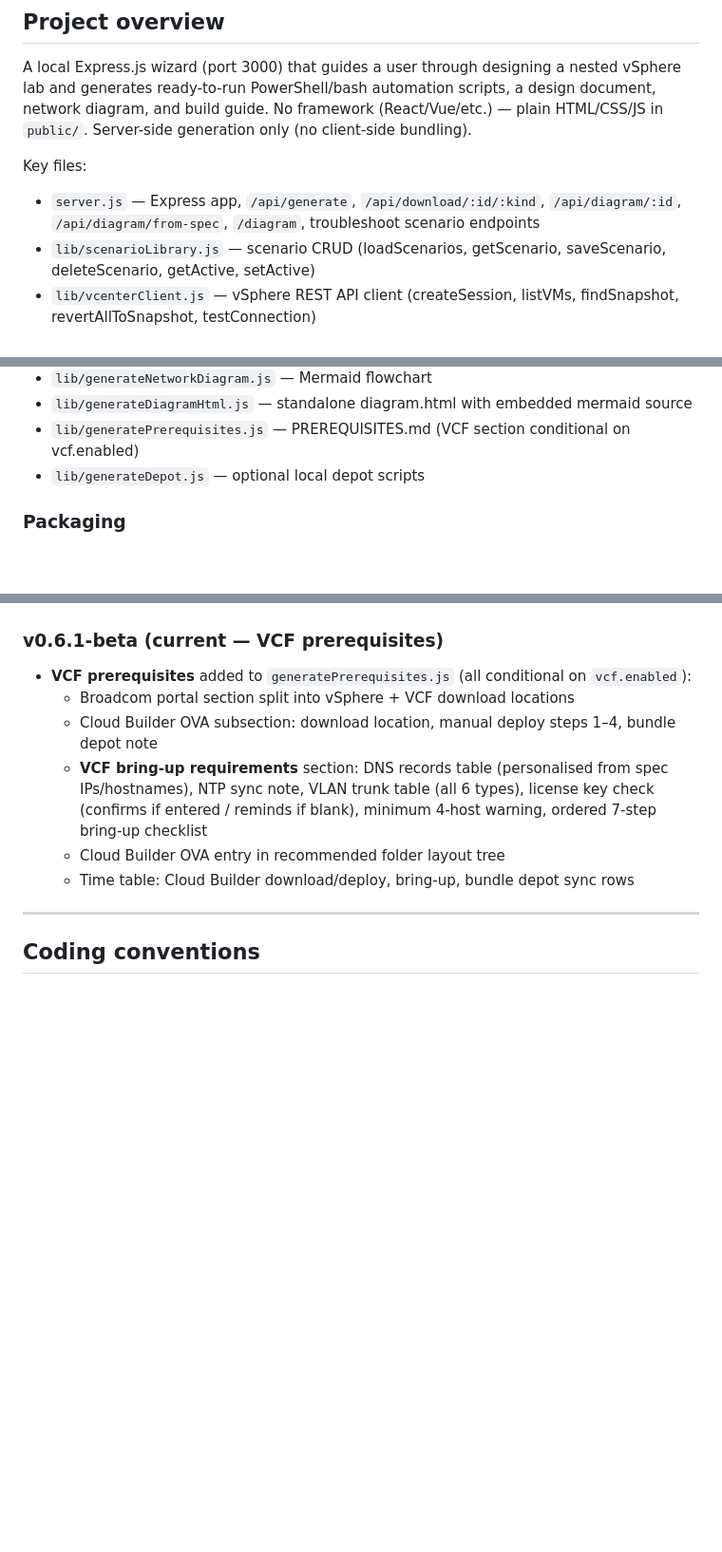
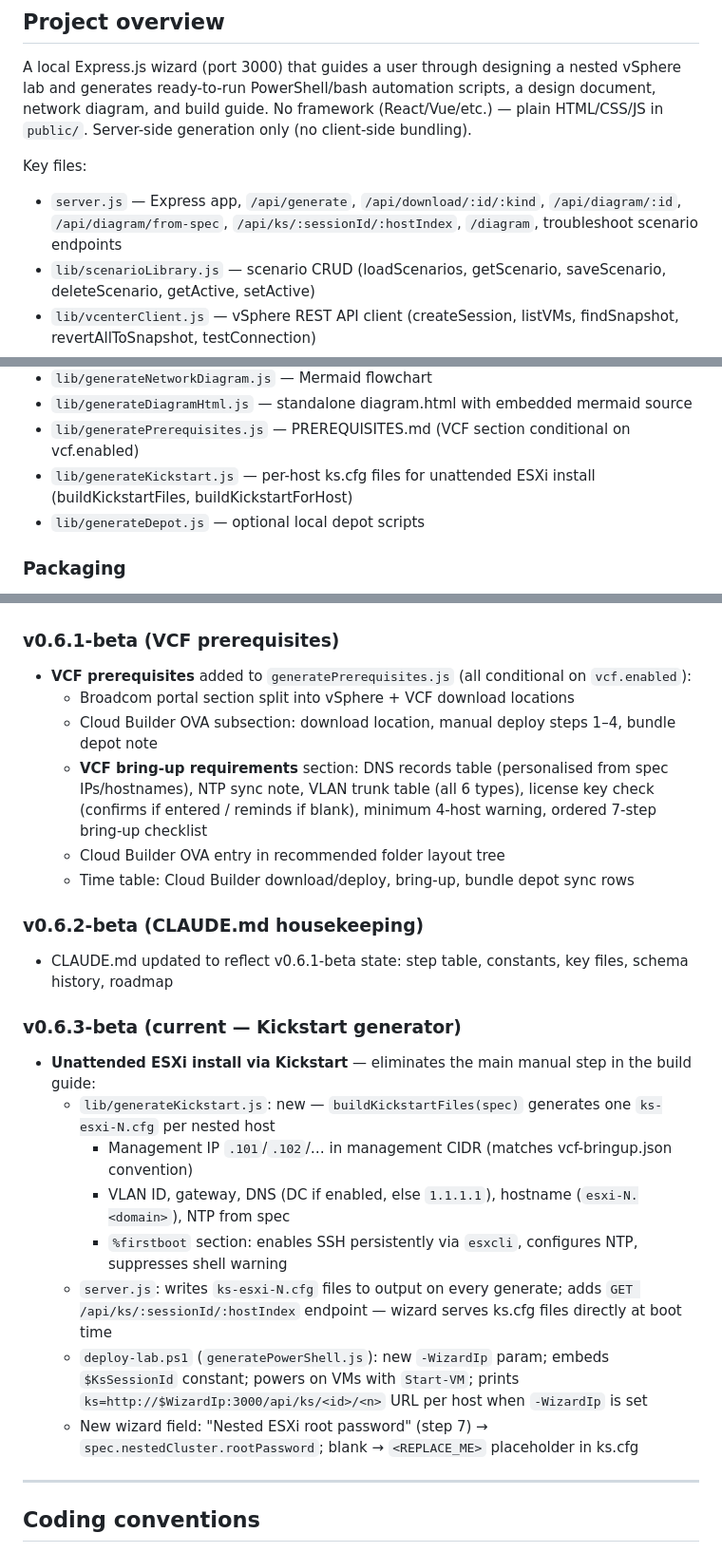
Before and after one commit to redeye365/vsphere-lab-wizard, a Markdown page: CLAUDE.md, 3 parts joined by grey strips. Shown at 95% size. Rendered like a GitHub page; blank space fills up the shorter version.

Commit message:
Update CLAUDE.md to reflect v0.6.3-beta state
- server.js entry: add /api/ks/:sessionId/:hostIndex endpoint
- Key files: add lib/generateKickstart.js
- Schema history: add v4 extension for nestedCluster.rootPassword
- Roadmap: add v0.6.2-beta (housekeeping) and v0.6.3-beta (Kickstart)
- Mark v0.6.3-beta as current

Co-Authored-By: Claude Sonnet 4.6 <noreply@anthropic.com>

```diff
--- a/CLAUDE.md
+++ b/CLAUDE.md
@@ -13,7 +13,7 @@ document, network diagram, and build guide. No framework (React/Vue/etc.) — pl
 HTML/CSS/JS in `public/`. Server-side generation only (no client-side bundling).
 
 Key files:
-- `server.js` — Express app, `/api/generate`, `/api/download/:id/:kind`, `/api/diagram/:id`, `/api/diagram/from-spec`, `/diagram`, troubleshoot scenario endpoints
+- `server.js` — Express app, `/api/generate`, `/api/download/:id/:kind`, `/api/diagram/:id`, `/api/diagram/from-spec`, `/api/ks/:sessionId/:hostIndex`, `/diagram`, troubleshoot scenario endpoints
 - `lib/scenarioLibrary.js` — scenario CRUD (loadScenarios, getScenario, saveScenario, deleteScenario, getActive, setActive)
 - `lib/vcenterClient.js` — vSphere REST API client (createSession, listVMs, findSnapshot, revertAllToSnapshot, testConnection)
 - `lib/vcenterConfig.js` — load/save vcenter-config.json from BASE_DIR (gitignored)
@@ -35,6 +35,7 @@ Key files:
 - `lib/generateNetworkDiagram.js` — Mermaid flowchart
 - `lib/generateDiagramHtml.js` — standalone diagram.html with embedded mermaid source
 - `lib/generatePrerequisites.js` — PREREQUISITES.md (VCF section conditional on vcf.enabled)
+- `lib/generateKickstart.js` — per-host ks.cfg files for unattended ESXi install (buildKickstartFiles, buildKickstartForHost)
 - `lib/generateDepot.js` — optional local depot scripts
 
 ### Packaging
@@ -222,13 +224,26 @@ network diagram, prerequisites.
 - **New spec section**: `vcf` (enabled, sddcManagerIp, sddcManagerHostname, vcenterIp, vtepCidr/Vlan, edgeUplink1/2 Cidr/Vlan, esxiPassword, esxiLicense, vcenterLicense)
 - **Community repo**: `github.com/redeye365/vsphere-lab-scenarios` — 10 starter troubleshooting scenarios, contributor README, `.labscenario` import/export
 
-### v0.6.1-beta (current — VCF prerequisites)
+### v0.6.1-beta (VCF prerequisites)
 - **VCF prerequisites** added to `generatePrerequisites.js` (all conditional on `vcf.enabled`):
   - Broadcom portal section split into vSphere + VCF download locations
   - Cloud Builder OVA subsection: download location, manual deploy steps 1–4, bundle depot note
   - **VCF bring-up requirements** section: DNS records table (personalised from spec IPs/hostnames), NTP sync note, VLAN trunk table (all 6 types), license key check (confirms if entered / reminds if blank), minimum 4-host warning, ordered 7-step bring-up checklist
   - Cloud Builder OVA entry in recommended folder layout tree
   - Time table: Cloud Builder download/deploy, bring-up, bundle depot sync rows
+
+### v0.6.2-beta (CLAUDE.md housekeeping)
+- CLAUDE.md updated to reflect v0.6.1-beta state: step table, constants, key files, schema history, roadmap
+
+### v0.6.3-beta (current — Kickstart generator)
+- **Unattended ESXi install via Kickstart** — eliminates the main manual step in the build guide:
+  - `lib/generateKickstart.js`: new — `buildKickstartFiles(spec)` generates one `ks-esxi-N.cfg` per nested host
+    - Management IP `.101`/`.102`/… in management CIDR (matches vcf-bringup.json convention)
+    - VLAN ID, gateway, DNS (DC if enabled, else `1.1.1.1`), hostname (`esxi-N.<domain>`), NTP from spec
+    - `%firstboot` section: enables SSH persistently via `esxcli`, configures NTP, suppresses shell warning
+  - `server.js`: writes `ks-esxi-N.cfg` files to output on every generate; adds `GET /api/ks/:sessionId/:hostIndex` endpoint — wizard serves ks.cfg files directly at boot time
+  - `deploy-lab.ps1` (`generatePowerShell.js`): new `-WizardIp` param; embeds `$KsSessionId` constant; powers on VMs with `Start-VM`; prints `ks=http://$WizardIp:3000/api/ks/<id>/<n>` URL per host when `-WizardIp` is set
+  - New wizard field: "Nested ESXi root password" (step 7) → `spec.nestedCluster.rootPassword`; blank → `<REPLACE_ME>` placeholder in ks.cfg
 
 ---
 
```
Also changed, not shown: other parts of CLAUDE.md (+1 -0 lines).
